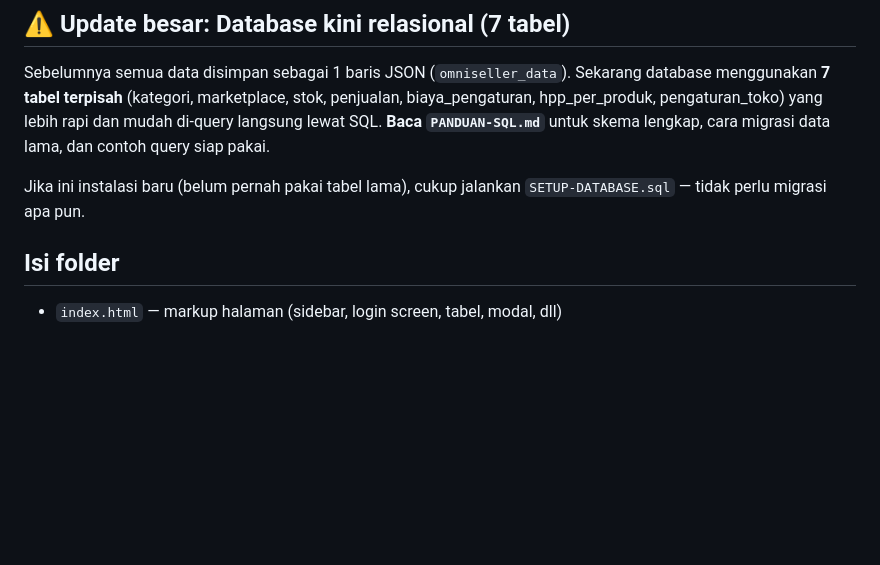
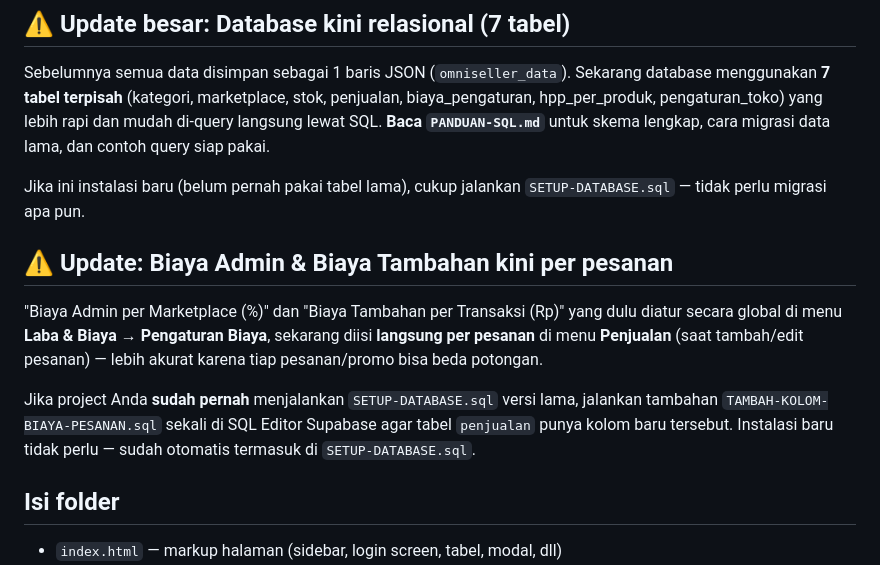
Before and after one commit to purwokomanual-svg/MyPortal, a Markdown page: README.md, the part around the change. Drawn GitHub-style; blank space fills up the shorter version.

Commit message:
Revise fee settings and database update instructions
Updated README to reflect changes in admin and additional fees per order.

```diff
--- a/README.md
+++ b/README.md
@@ -9,6 +9,17 @@ untuk skema lengkap, cara migrasi data lama, dan contoh query siap pakai.
 
 Jika ini instalasi baru (belum pernah pakai tabel lama), cukup jalankan
 `SETUP-DATABASE.sql` — tidak perlu migrasi apa pun.
+
+## ⚠️ Update: Biaya Admin & Biaya Tambahan kini per pesanan
+"Biaya Admin per Marketplace (%)" dan "Biaya Tambahan per Transaksi (Rp)"
+yang dulu diatur secara global di menu **Laba & Biaya → Pengaturan Biaya**,
+sekarang diisi **langsung per pesanan** di menu **Penjualan** (saat tambah/edit
+pesanan) — lebih akurat karena tiap pesanan/promo bisa beda potongan.
+
+Jika project Anda **sudah pernah** menjalankan `SETUP-DATABASE.sql` versi
+lama, jalankan tambahan `TAMBAH-KOLOM-BIAYA-PESANAN.sql` sekali di SQL Editor
+Supabase agar tabel `penjualan` punya kolom baru tersebut. Instalasi baru
+tidak perlu — sudah otomatis termasuk di `SETUP-DATABASE.sql`.
 
 ## Isi folder
 - `index.html` — markup halaman (sidebar, login screen, tabel, modal, dll)
```
